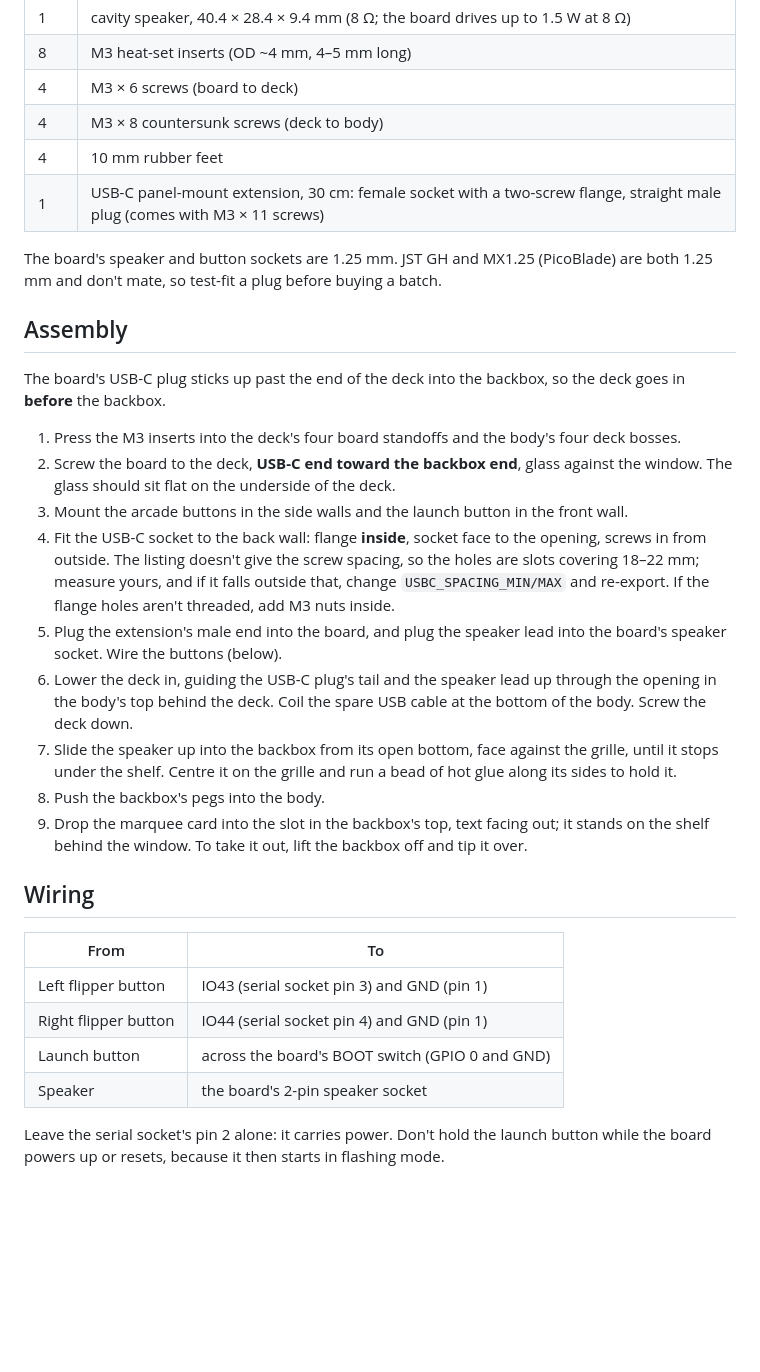
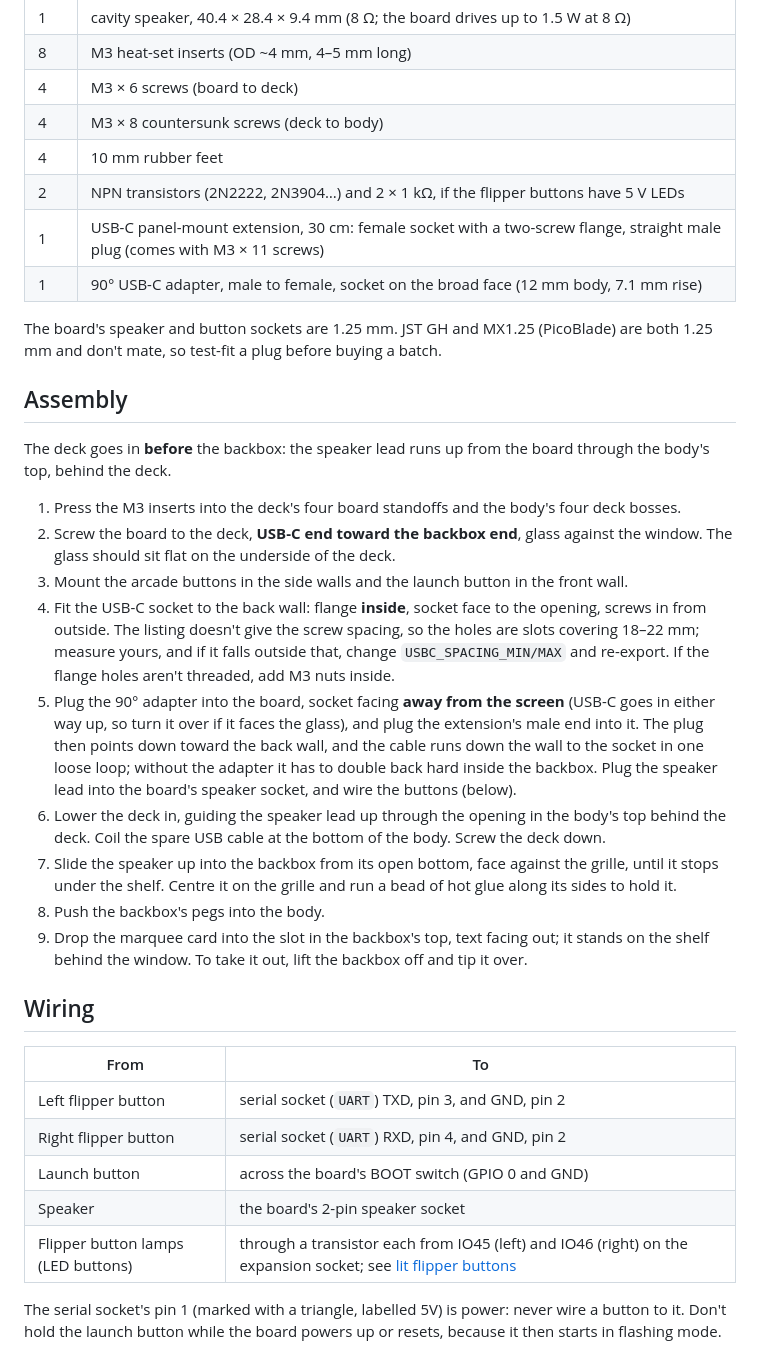
Before and after one commit to magikh0e/synack-pinball, a Markdown page: case/README.md, the part around one of its changes. Drawn GitHub-style; blank space fills up the shorter version.

```diff
--- a/case/README.md
+++ b/case/README.md
@@ -51,7 +53,9 @@ and on their way in) against the printed parts, and it must come out empty
 | 4 | M3 × 6 screws (board to deck) |
 | 4 | M3 × 8 countersunk screws (deck to body) |
 | 4 | 10 mm rubber feet |
+| 2 | NPN transistors (2N2222, 2N3904…) and 2 × 1 kΩ, if the flipper buttons have 5 V LEDs |
 | 1 | USB-C panel-mount extension, 30 cm: female socket with a two-screw flange, straight male plug (comes with M3 × 11 screws) |
+| 1 | 90° USB-C adapter, male to female, socket on the broad face (12 mm body, 7.1 mm rise) |
 
 The board's speaker and button sockets are 1.25 mm. JST GH and MX1.25
 (PicoBlade) are both 1.25 mm and don't mate, so test-fit a plug before buying
@@ -59,8 +63,8 @@ a batch.
 
 ## Assembly
 
-The board's USB-C plug sticks up past the end of the deck into the backbox, so
-the deck goes in **before** the backbox.
+The deck goes in **before** the backbox: the speaker lead runs up from the
+board through the body's top, behind the deck.
 
 1. Press the M3 inserts into the deck's four board standoffs and the body's
    four deck bosses.
@@ -73,11 +77,16 @@ the deck goes in **before** the backbox.
    spacing, so the holes are slots covering 18–22 mm; measure yours, and if it
    falls outside that, change `USBC_SPACING_MIN/MAX` and re-export. If the
    flange holes aren't threaded, add M3 nuts inside.
-5. Plug the extension's male end into the board, and plug the speaker lead into
-   the board's speaker socket. Wire the buttons (below).
-6. Lower the deck in, guiding the USB-C plug's tail and the speaker lead up
-   through the opening in the body's top behind the deck. Coil the spare USB
-   cable at the bottom of the body. Screw the deck down.
+5. Plug the 90° adapter into the board, socket facing **away from the
+   screen** (USB-C goes in either way up, so turn it over if it faces the
+   glass), and plug the extension's male end into it. The plug then points
+   down toward the back wall, and the cable runs down the wall to the socket
+   in one loose loop; without the adapter it has to double back hard inside
+   the backbox. Plug the speaker lead into the board's speaker socket, and
+   wire the buttons (below).
+6. Lower the deck in, guiding the speaker lead up through the opening in the
+   body's top behind the deck. Coil the spare USB cable at the bottom of the
+   body. Screw the deck down.
 7. Slide the speaker up into the backbox from its open bottom, face against
    the grille, until it stops under the shelf. Centre it on the grille and run
    a bead of hot glue along its sides to hold it.
@@ -90,10 +99,12 @@ the deck goes in **before** the backbox.
 
 | From | To |
 |---|---|
-| Left flipper button | IO43 (serial socket pin 3) and GND (pin 1) |
-| Right flipper button | IO44 (serial socket pin 4) and GND (pin 1) |
+| Left flipper button | serial socket (`UART`) TXD, pin 3, and GND, pin 2 |
+| Right flipper button | serial socket (`UART`) RXD, pin 4, and GND, pin 2 |
 | Launch button | across the board's BOOT switch (GPIO 0 and GND) |
 | Speaker | the board's 2-pin speaker socket |
+| Flipper button lamps (LED buttons) | through a transistor each from IO45 (left) and IO46 (right) on the expansion socket; see [lit flipper buttons](../README.md#physical-buttons) |
 
-Leave the serial socket's pin 2 alone: it carries power. Don't hold the launch
-button while the board powers up or resets, because it then starts in flashing mode.
+The serial socket's pin 1 (marked with a triangle, labelled 5V) is power:
+never wire a button to it. Don't hold the launch button while the board powers
+up or resets, because it then starts in flashing mode.
```
Also changed, not shown: other parts of case/README.md (+2 -0 lines), README.md (+28 -3 lines), docs/cabinet.jpg (added), 6 other files.
